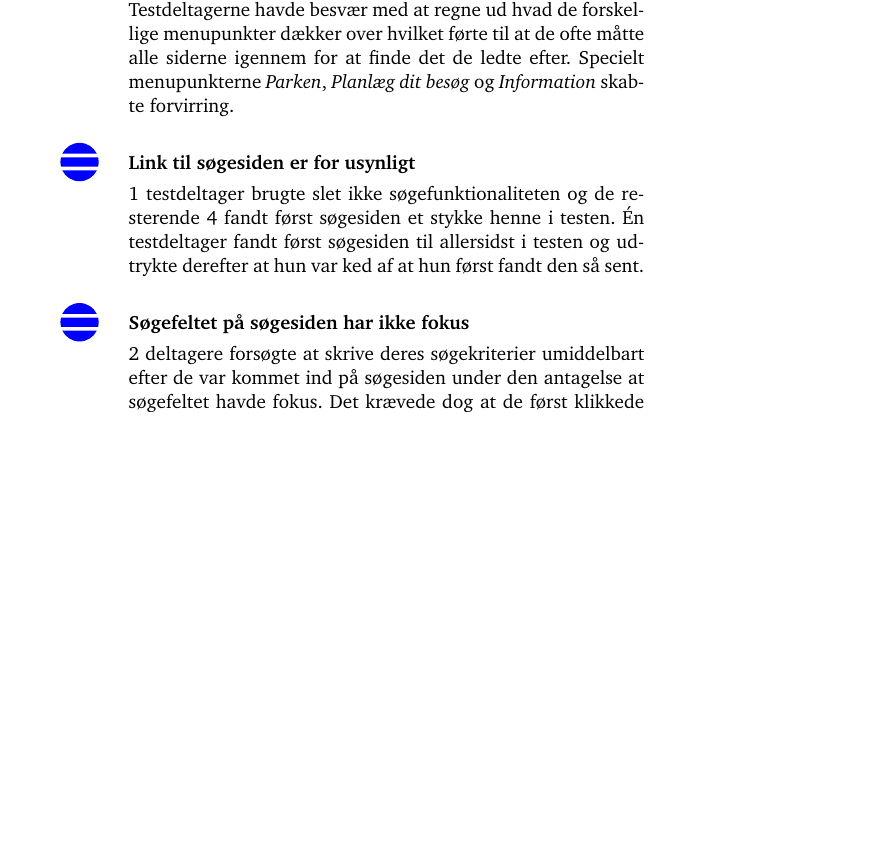
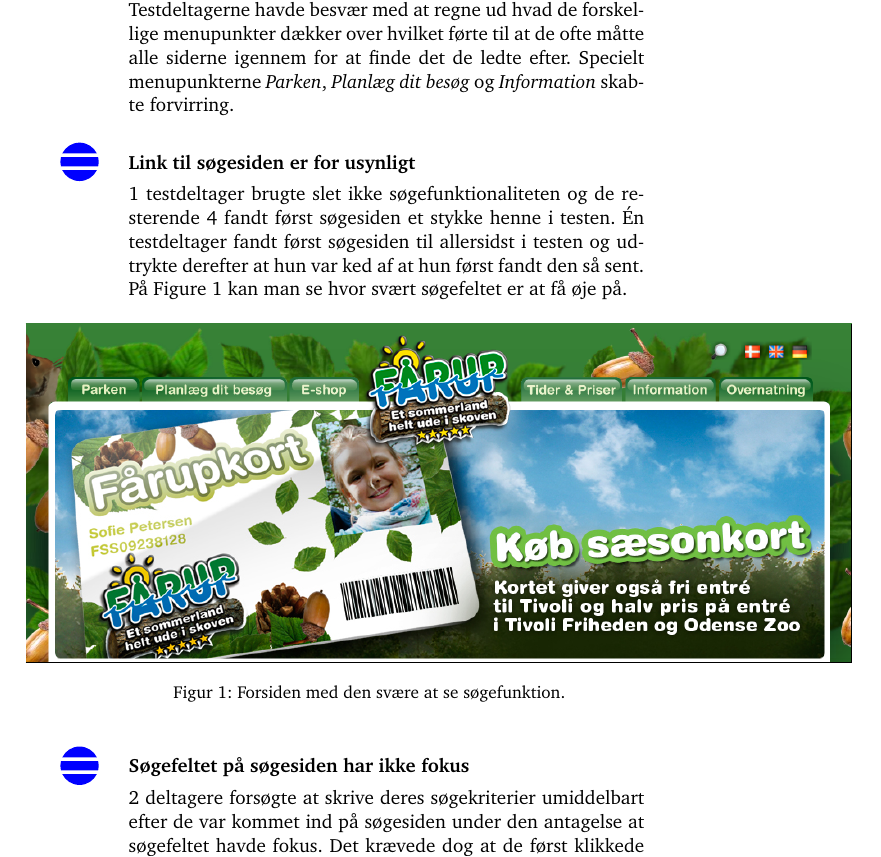
Before and after one commit to kayloos/HCI, a LaTeX document (oevelse6/document.tex): part of page 5 of 18, cut so that both start at the same text, the shorter picture padded with empty space. Compiled offline with pdfLaTeX.

Commit message:
pic af søgefunktion

```diff
--- a/oevelse6/document.tex
+++ b/oevelse6/document.tex
@@ -190,7 +190,14 @@
 
 1 testdeltager brugte slet ikke søgefunktionaliteten og de resterende 4 fandt først søgesiden
 et stykke henne i testen. Én testdeltager fandt først søgesiden til allersidst i testen og
-udtrykte derefter at hun var ked af at hun først fandt den så sent.
+udtrykte derefter at hun var ked af at hun først fandt den så sent. På Figure \ref {fig:forside} kan man se hvor svært søgefeltet er at få øje på.
+
+\begin{figure}[htbp]
+    \centering
+    \fbox{\includegraphics[width=1.2\textwidth]{Pics/forsidefaarup}}
+    \caption{Forsiden med den svære at se søgefunktion.}
+    \label{fig:forside}
+\end{figure}
 
 \item[\smallproblem]{\textbf{Søgefeltet på søgesiden har ikke fokus}}
 
```
Also changed, not shown: oevelse6/Pics/forsidefaarup.png (added).
